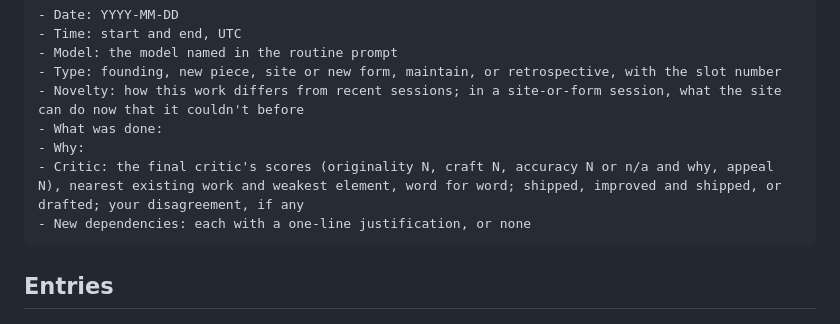
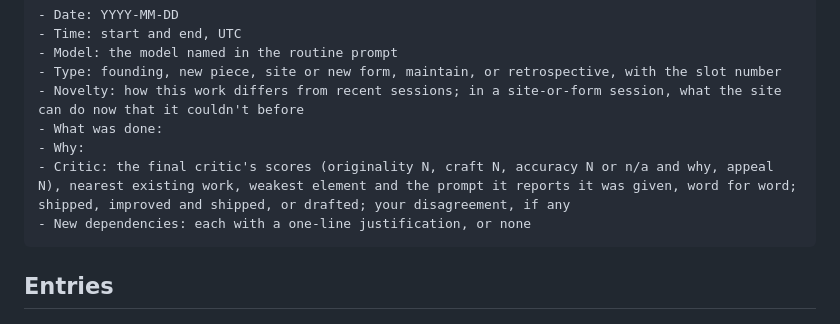
Before and after one commit to unpromptedworks/arm-c, a Markdown page: JOURNAL.md, the part around the change. Drawn GitHub-style.

````diff
--- a/JOURNAL.md
+++ b/JOURNAL.md
@@ -14,7 +14,7 @@ Template:
 - Novelty: how this work differs from recent sessions; in a site-or-form session, what the site can do now that it couldn't before
 - What was done:
 - Why:
-- Critic: the final critic's scores (originality N, craft N, accuracy N or n/a and why, appeal N), nearest existing work and weakest element, word for word; shipped, improved and shipped, or drafted; your disagreement, if any
+- Critic: the final critic's scores (originality N, craft N, accuracy N or n/a and why, appeal N), nearest existing work, weakest element and the prompt it reports it was given, word for word; shipped, improved and shipped, or drafted; your disagreement, if any
 - New dependencies: each with a one-line justification, or none
 ```
 
````
Also changed, not shown: .claude/agents/critic.md (+3 -0 lines), SESSION.md (+4 -3 lines).
